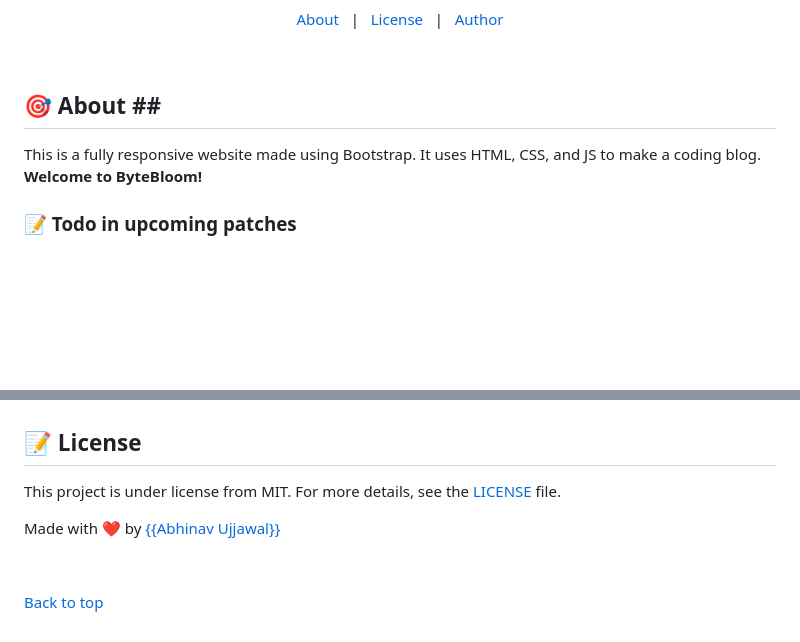
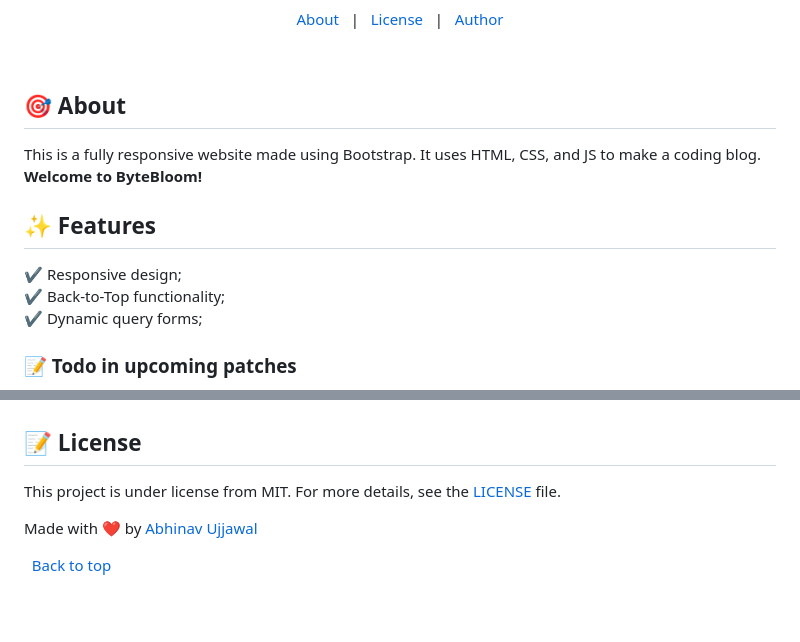
Before and after one commit to Abhinav-Ujjawal/Bootstrap-In-One-Video, a Markdown page: README.md, 2 parts joined by grey strips. Drawn GitHub-style; blank space fills up the shorter version.

````diff
--- a/README.md
+++ b/README.md
@@ -45,16 +45,15 @@
 
 <br>
 
-## :dart: About ##<!-- ### ❓ About -->
+## :dart: About ##
 This is a fully responsive website made using Bootstrap. It uses HTML, CSS, and JS to make a coding blog. <br>
 **Welcome to ByteBloom!**
 
+## :sparkles: Features ##
 
-<!-- ## :sparkles: Features ##
-
-:heavy_check_mark: Feature 1;\
-:heavy_check_mark: Feature 2;\
-:heavy_check_mark: Feature 3; -->
+:heavy_check_mark: Responsive design;\
+:heavy_check_mark: Back-to-Top functionality;\
+:heavy_check_mark: Dynamic query forms;
 
 ### 📝 Todo in upcoming patches
 
@@ -79,16 +79,16 @@ The following tools were used in this project:
 
 <!-- ## :white_check_mark: Requirements ##
 
-None at all! Just star -->
+None at all! Just start by cloning the project!-->
 
 <!-- ## :checkered_flag: Starting ##
 
 ```bash
 # Clone this project
-$ git clone https://github.com/{{YOUR_GITHUB_USERNAME}}/bytebloom
+$ git clone https://github.com/Abhinav-Ujjawal/Coding-Blog-using-Bootstrap
 
 # Access
-$ cd bytebloom
+$ cd Coding-Blog-using-Bootstrap
 
 # Install dependencies
 $ yarn
@@ -104,8 +104,7 @@ $ yarn start
 This project is under license from MIT. For more details, see the [LICENSE](LICENSE.md) file.
 
 
-Made with :heart: by <a href="https://github.com/{{abhinav-ujjawal}}" target="_blank">{{Abhinav Ujjawal}}</a>
+Made with :heart: by <a href="https://github.com/Abhinav-Ujjawal" target="_blank">Abhinav Ujjawal</a>
 
 &#xa0;
-
 <a href="#top">Back to top</a>
````
Also changed, not shown: other parts of README.md (+5 -4 lines).
